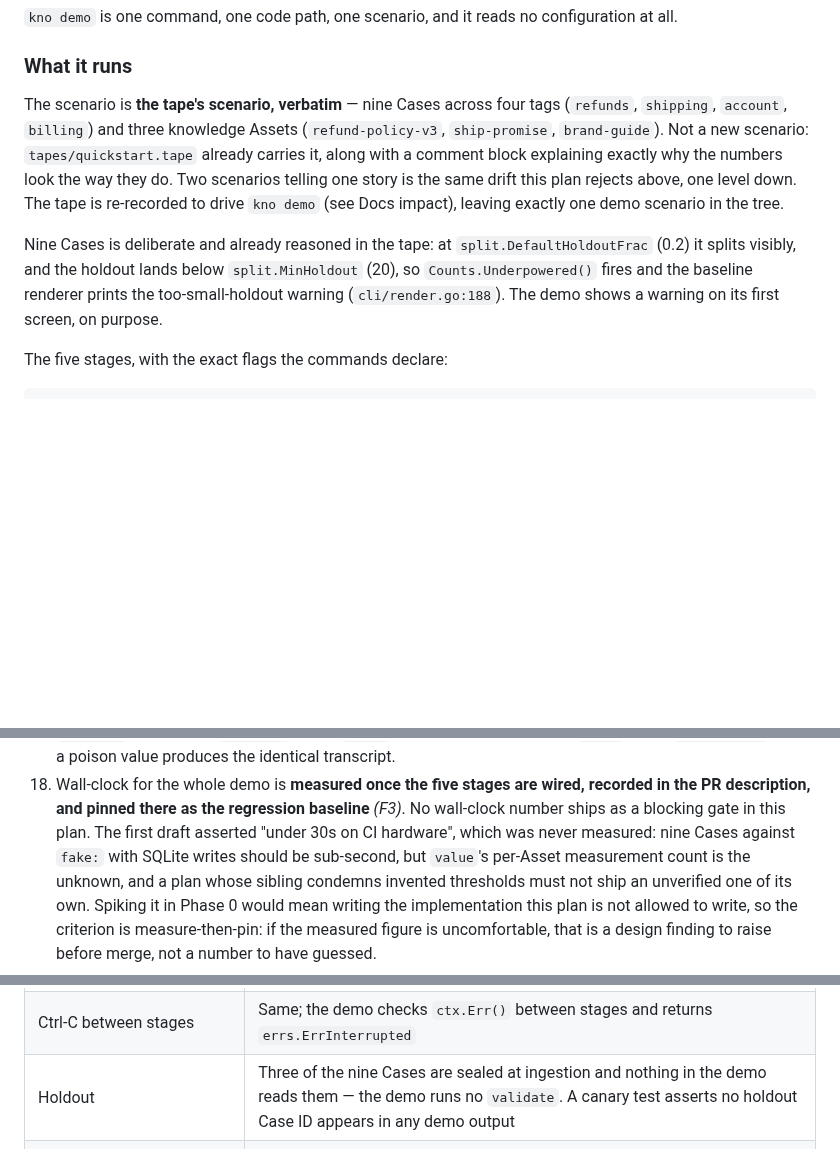
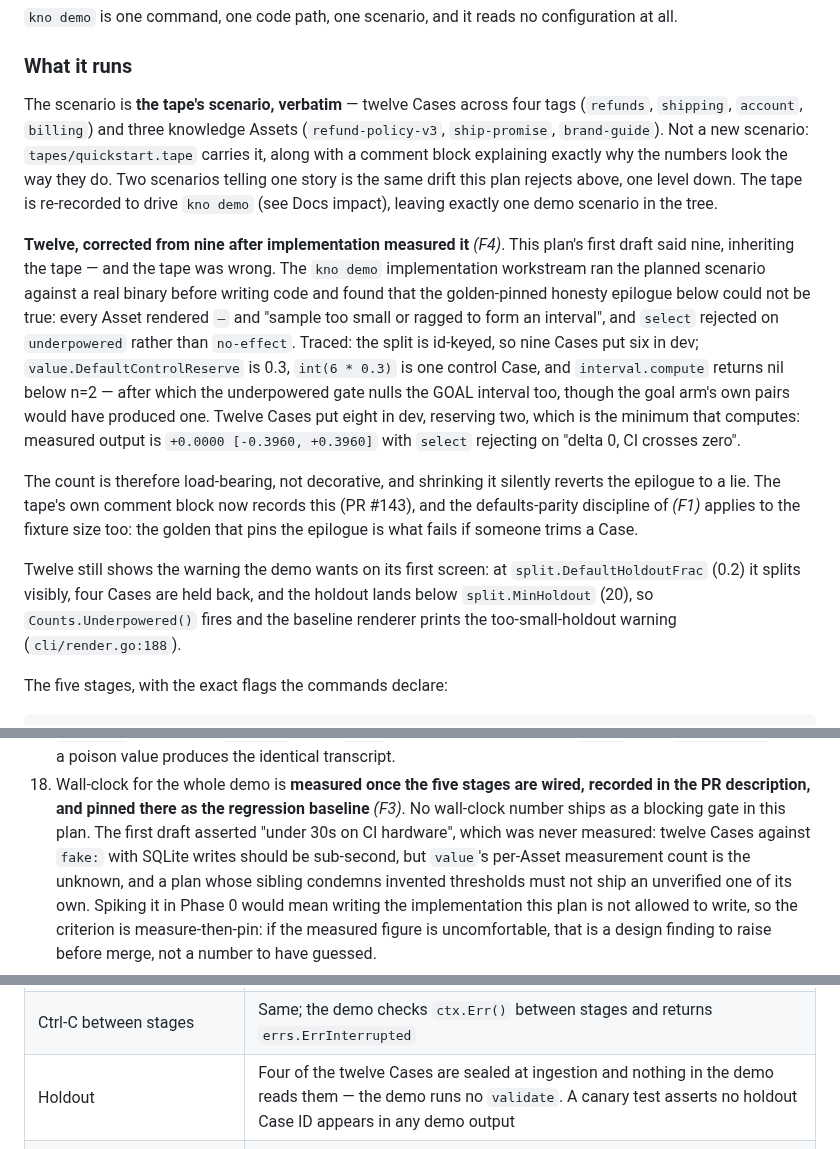
Before and after one commit to Knograph/kno, a Markdown page: docs/plans/2026-08-30-kno-demo.md, 3 parts joined by grey strips. Drawn GitHub-style; blank space fills up the shorter version.

Commit message:
docs: the demo plan's scenario is twelve Cases, measured not assumed
The plan said nine, inheriting the tape, and the tape was wrong. The
implementation workstream ran the scenario against a real binary before
writing code and found the golden-pinned honesty epilogue could not be
true at nine: int(6 * 0.3) reserves one control Case, intervals come back
nil, and select rejects on 'underpowered' rather than 'no-effect'. Twelve
reserves two, which is the minimum that computes.

Recorded as F4 with the trace, so the count reads as load-bearing rather
than arbitrary to whoever next considers shrinking it.

Signed-off-by: DeVaris Brown <devaris@devaris.com>

```diff
--- a/docs/plans/2026-08-30-kno-demo.md
+++ b/docs/plans/2026-08-30-kno-demo.md
@@ -74,18 +74,35 @@ in the rest. **Rejected.** Three reasons, in damage order:
 
 ### What it runs
 
-The scenario is **the tape's scenario, verbatim** — nine Cases across four tags
+The scenario is **the tape's scenario, verbatim** — twelve Cases across four tags
 (`refunds`, `shipping`, `account`, `billing`) and three knowledge Assets
-(`refund-policy-v3`, `ship-promise`, `brand-guide`). Not a new scenario: `tapes/quickstart.tape`
-already carries it, along with a comment block explaining exactly why the numbers look the
-way they do. Two scenarios telling one story is the same drift this plan rejects above, one
-level down. The tape is re-recorded to drive `kno demo` (see Docs impact), leaving exactly
-one demo scenario in the tree.
+(`refund-policy-v3`, `ship-promise`, `brand-guide`). Not a new scenario:
+`tapes/quickstart.tape` carries it, along with a comment block explaining exactly why the
+numbers look the way they do. Two scenarios telling one story is the same drift this plan
+rejects above, one level down. The tape is re-recorded to drive `kno demo` (see Docs impact),
+leaving exactly one demo scenario in the tree.
 
-Nine Cases is deliberate and already reasoned in the tape: at `split.DefaultHoldoutFrac`
-(0.2) it splits visibly, and the holdout lands below `split.MinHoldout` (20), so
-`Counts.Underpowered()` fires and the baseline renderer prints the too-small-holdout warning
-(`cli/render.go:188`). The demo shows a warning on its first screen, on purpose.
+**Twelve, corrected from nine after implementation measured it** *(F4)*. This plan's first
+draft said nine, inheriting the tape — and the tape was wrong. The `kno demo` implementation
+workstream ran the planned scenario against a real binary before writing code and found that
+the golden-pinned honesty epilogue below could not be true: every Asset rendered `—` and
+"sample too small or ragged to form an interval", and `select` rejected on `underpowered`
+rather than `no-effect`. Traced: the split is id-keyed, so nine Cases put six in dev;
+`value.DefaultControlReserve` is 0.3, `int(6 * 0.3)` is one control Case, and
+`interval.compute` returns nil below n=2 — after which the underpowered gate nulls the GOAL
+interval too, though the goal arm's own pairs would have produced one. Twelve Cases put eight
+in dev, reserving two, which is the minimum that computes: measured output is
+`+0.0000 [-0.3960, +0.3960]` with `select` rejecting on "delta 0, CI crosses zero".
+
+The count is therefore load-bearing, not decorative, and shrinking it silently reverts the
+epilogue to a lie. The tape's own comment block now records this (PR #143), and the
+defaults-parity discipline of *(F1)* applies to the fixture size too: the golden that pins
+the epilogue is what fails if someone trims a Case.
+
+Twelve still shows the warning the demo wants on its first screen: at
+`split.DefaultHoldoutFrac` (0.2) it splits visibly, four Cases are held back, and the holdout
+lands below `split.MinHoldout` (20), so `Counts.Underpowered()` fires and the baseline
+renderer prints the too-small-holdout warning (`cli/render.go:188`).
 
 The five stages, with the exact flags the commands declare:
 
@@ -391,7 +408,7 @@ Numbered, observable, checkable.
 18. Wall-clock for the whole demo is **measured once the five stages are wired, recorded in
     the PR description, and pinned there as the regression baseline** *(F3)*. No wall-clock
     number ships as a blocking gate in this plan. The first draft asserted "under 30s on CI
-    hardware", which was never measured: nine Cases against `fake:` with SQLite writes should
+    hardware", which was never measured: twelve Cases against `fake:` with SQLite writes should
     be sub-second, but `value`'s per-Asset measurement count is the unknown, and a plan whose
     sibling condemns invented thresholds must not ship an unverified one of its own. Spiking
     it in Phase 0 would mean writing the implementation this plan is not allowed to write, so
@@ -491,7 +508,7 @@ a CLI contract, hand-written, additive, and covered by the ADR-0001 exemption sc
 | CI environment | Same as non-TTY. `--json` is available for assertion; exit code 0 on success |
 | Ctrl-C during a stage | Existing `Execute` signal handling applies: ctx cancels, the stage checkpoints, exit 4. A second Ctrl-C kills, per `restoreDefaultOnFirstSignal` |
 | Ctrl-C between stages | Same; the demo checks `ctx.Err()` between stages and returns `errs.ErrInterrupted` |
-| Holdout | Three of the nine Cases are sealed at ingestion and nothing in the demo reads them — the demo runs no `validate`. A canary test asserts no holdout Case ID appears in any demo output |
+| Holdout | Four of the twelve Cases are sealed at ingestion and nothing in the demo reads them — the demo runs no `validate`. A canary test asserts no holdout Case ID appears in any demo output |
 | The user edits `kno-demo/cases.jsonl` then re-runs `--force` | `--force` restores the embedded files — `cases.jsonl` is demo-owned and on the allowlist. The epilogue's "now do it with your data" step names `kno baseline`, not `kno demo`, precisely so the user's edits are not clobbered by the demo, and files they add under new names survive *(F2)* |
 | Someone "improves" the demo so a delta is non-zero | Acceptance criterion 6 fails. The criterion is the guard, and the comment in `cli/demodata/cases.jsonl` says why, mirroring the tape's comment block |
 | The binary is `go run ./cmd/kno` | Works — the fixtures are embedded, not read from the repo |
```
